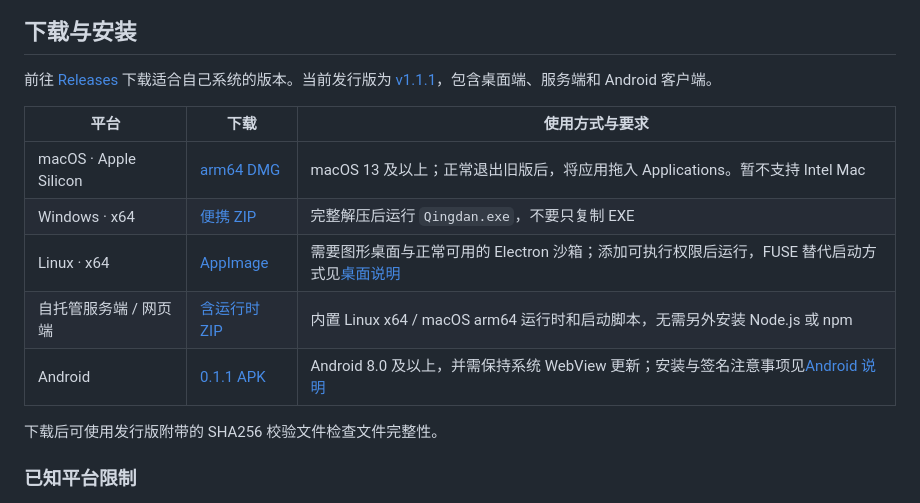
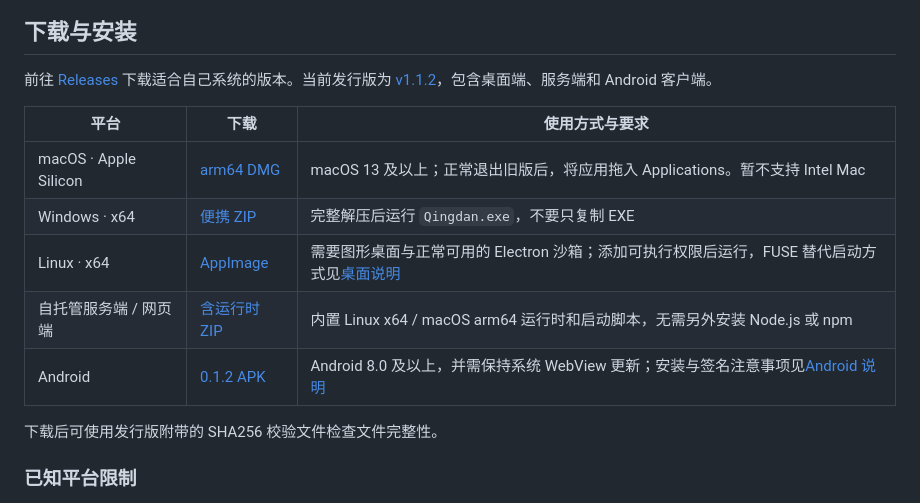
Before and after one commit to AaronJny/qingdan, a Markdown page: README.md, the part around the change. Rendered like a GitHub page.

Commit message:
docs: link verified v1.1.2 downloads

```diff
--- a/README.md
+++ b/README.md
@@ -48,15 +48,15 @@
 
 ## 下载与安装
 
-前往 [Releases](https://github.com/AaronJny/qingdan/releases/latest) 下载适合自己系统的版本。当前发行版为 [v1.1.1](https://github.com/AaronJny/qingdan/releases/tag/v1.1.1)，包含桌面端、服务端和 Android 客户端。
+前往 [Releases](https://github.com/AaronJny/qingdan/releases/latest) 下载适合自己系统的版本。当前发行版为 [v1.1.2](https://github.com/AaronJny/qingdan/releases/tag/v1.1.2)，包含桌面端、服务端和 Android 客户端。
 
 | 平台 | 下载 | 使用方式与要求 |
 | --- | --- | --- |
-| macOS · Apple Silicon | [arm64 DMG](https://github.com/AaronJny/qingdan/releases/download/v1.1.1/Qingdan-1.1.1-mac-arm64.dmg) | macOS 13 及以上；正常退出旧版后，将应用拖入 Applications。暂不支持 Intel Mac |
-| Windows · x64 | [便携 ZIP](https://github.com/AaronJny/qingdan/releases/download/v1.1.1/Qingdan-1.1.1-win-x64.zip) | 完整解压后运行 `Qingdan.exe`，不要只复制 EXE |
-| Linux · x64 | [AppImage](https://github.com/AaronJny/qingdan/releases/download/v1.1.1/Qingdan-1.1.1-linux-x64.AppImage) | 需要图形桌面与正常可用的 Electron 沙箱；添加可执行权限后运行，FUSE 替代启动方式见[桌面说明](desktop/README.md) |
-| 自托管服务端 / 网页端 | [含运行时 ZIP](https://github.com/AaronJny/qingdan/releases/download/v1.1.1/qingdan-server-v1.1.1.zip) | 内置 Linux x64 / macOS arm64 运行时和启动脚本，无需另外安装 Node.js 或 npm |
-| Android | [0.1.1 APK](https://github.com/AaronJny/qingdan/releases/download/v1.1.1/Qingdan-0.1.1-android.apk) | Android 8.0 及以上，并需保持系统 WebView 更新；安装与签名注意事项见[Android 说明](android/README.md) |
+| macOS · Apple Silicon | [arm64 DMG](https://github.com/AaronJny/qingdan/releases/download/v1.1.2/Qingdan-1.1.2-mac-arm64.dmg) | macOS 13 及以上；正常退出旧版后，将应用拖入 Applications。暂不支持 Intel Mac |
+| Windows · x64 | [便携 ZIP](https://github.com/AaronJny/qingdan/releases/download/v1.1.2/Qingdan-1.1.2-win-x64.zip) | 完整解压后运行 `Qingdan.exe`，不要只复制 EXE |
+| Linux · x64 | [AppImage](https://github.com/AaronJny/qingdan/releases/download/v1.1.2/Qingdan-1.1.2-linux-x64.AppImage) | 需要图形桌面与正常可用的 Electron 沙箱；添加可执行权限后运行，FUSE 替代启动方式见[桌面说明](desktop/README.md) |
+| 自托管服务端 / 网页端 | [含运行时 ZIP](https://github.com/AaronJny/qingdan/releases/download/v1.1.2/qingdan-server-v1.1.2.zip) | 内置 Linux x64 / macOS arm64 运行时和启动脚本，无需另外安装 Node.js 或 npm |
+| Android | [0.1.2 APK](https://github.com/AaronJny/qingdan/releases/download/v1.1.2/Qingdan-0.1.2-android.apk) | Android 8.0 及以上，并需保持系统 WebView 更新；安装与签名注意事项见[Android 说明](android/README.md) |
 
 下载后可使用发行版附带的 SHA256 校验文件检查文件完整性。
 
```
